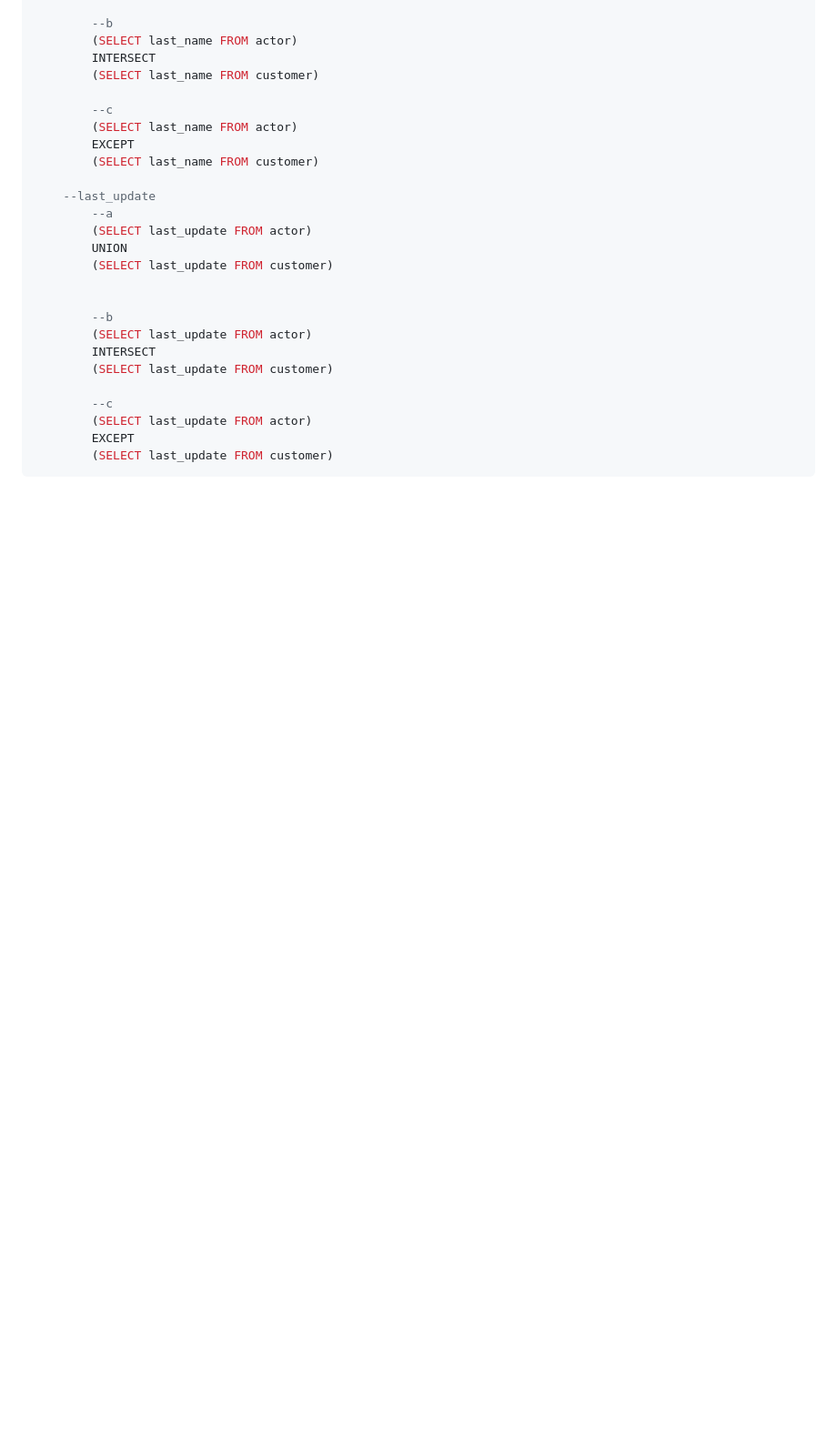
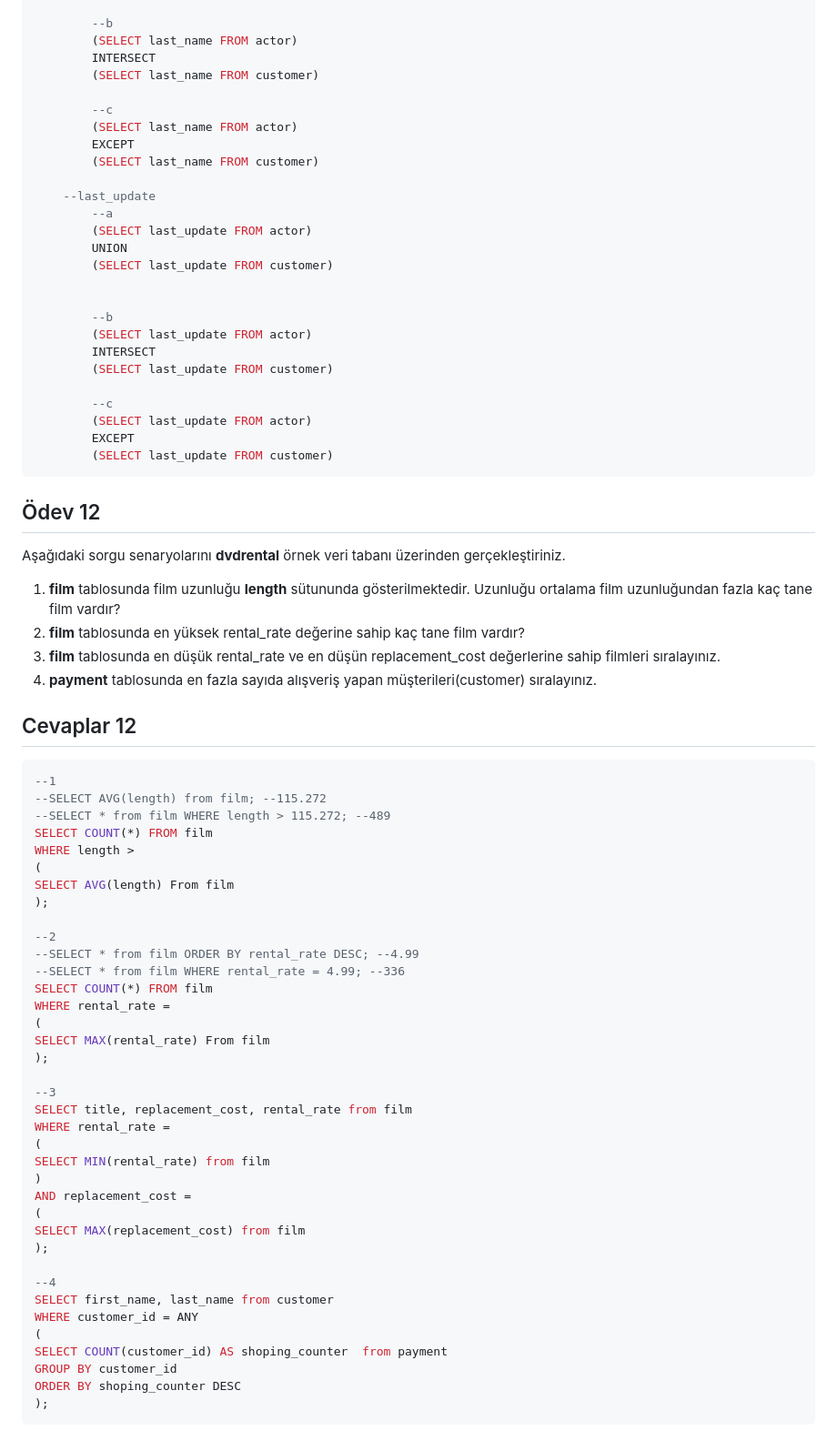
Before and after one commit to muffafa/patika, a Markdown page: postgresql/readme.md, the part around the change. Shown at 91% size. Rendered like a GitHub page; blank space fills up the shorter version.

Commit message:
Ödev 12 yapıldı.

`````diff
--- a/postgresql/readme.md
+++ b/postgresql/readme.md
@@ -409,3 +409,54 @@ EXCEPT
         EXCEPT
         (SELECT last_update FROM customer)
 ```
+
+## Ödev 12
+
+Aşağıdaki sorgu senaryolarını **dvdrental** örnek veri tabanı üzerinden gerçekleştiriniz.
+
+1. **film** tablosunda film uzunluğu **length** sütununda gösterilmektedir. Uzunluğu ortalama film uzunluğundan fazla kaç tane film vardır?
+2. **film** tablosunda en yüksek rental\_rate değerine sahip kaç tane film vardır?
+3. **film** tablosunda en düşük rental\_rate ve en düşün replacement\_cost değerlerine sahip filmleri sıralayınız.
+4. **payment** tablosunda en fazla sayıda alışveriş yapan müşterileri(customer) sıralayınız.
+
+## Cevaplar 12
+
+```sql
+--1
+--SELECT AVG(length) from film; --115.272
+--SELECT * from film WHERE length > 115.272; --489
+SELECT COUNT(*) FROM film
+WHERE length >
+(
+SELECT AVG(length) From film
+);
+
+--2
+--SELECT * from film ORDER BY rental_rate DESC; --4.99
+--SELECT * from film WHERE rental_rate = 4.99; --336
+SELECT COUNT(*) FROM film
+WHERE rental_rate =
+(
+SELECT MAX(rental_rate) From film
+);
+
+--3
+SELECT title, replacement_cost, rental_rate from film
+WHERE rental_rate =
+(
+SELECT MIN(rental_rate) from film
+)
+AND replacement_cost =
+(
+SELECT MAX(replacement_cost) from film
+);
+
+--4
+SELECT first_name, last_name from customer
+WHERE customer_id = ANY
+(
+SELECT COUNT(customer_id) AS shoping_counter  from payment
+GROUP BY customer_id
+ORDER BY shoping_counter DESC
+);
+````
`````
